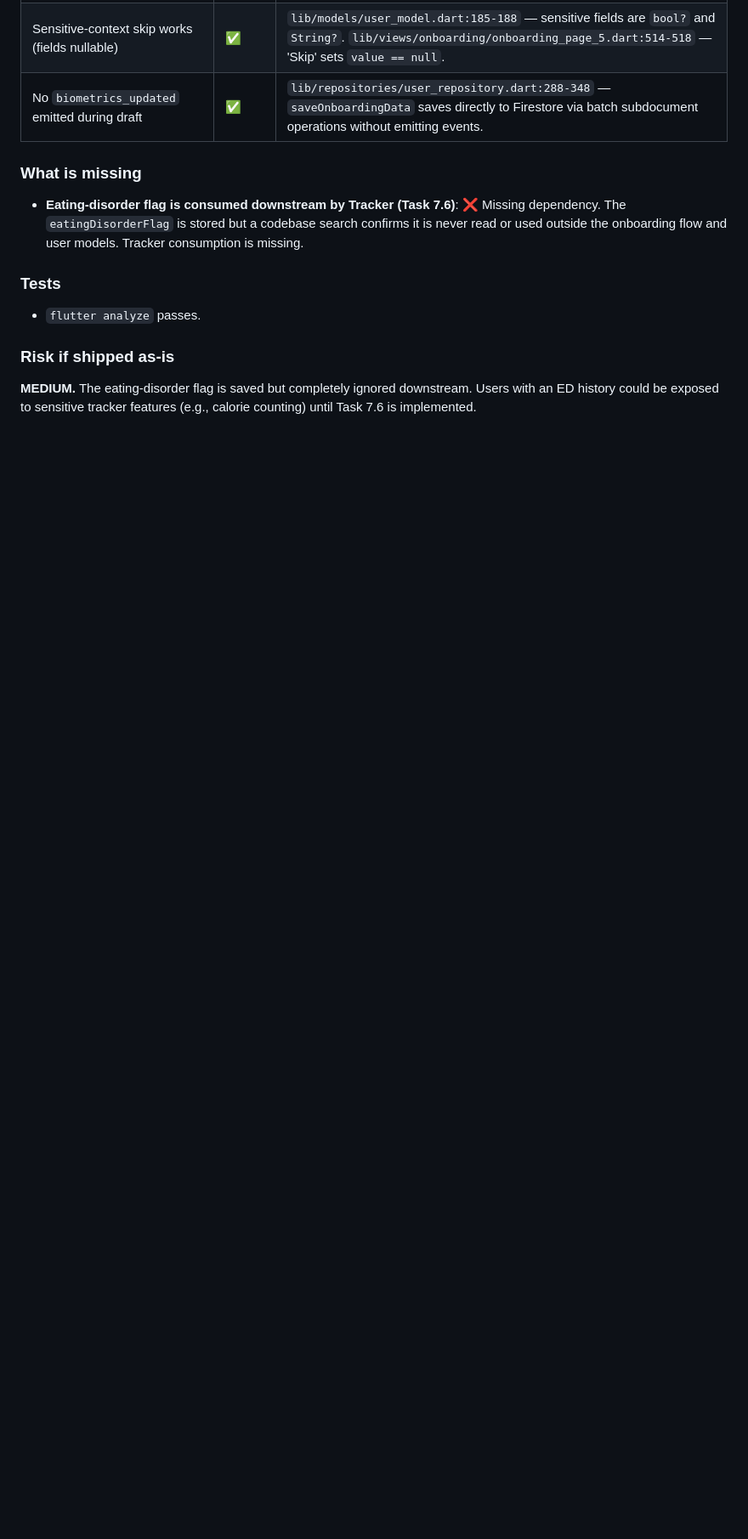
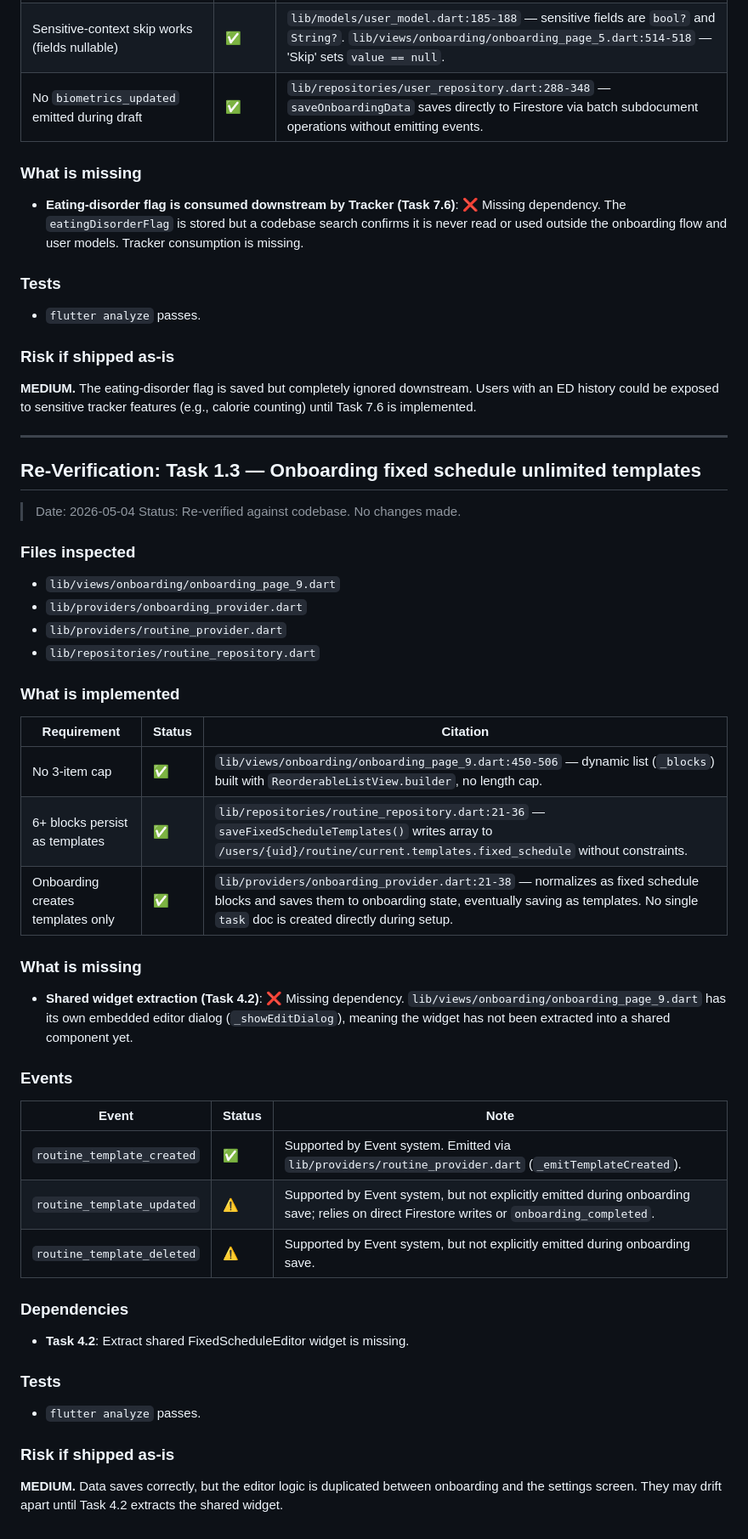
Before and after one commit to Nairitroyavay/optivus2, a Markdown page: docs/phase_1_5_audit.md, the part around the change. Shown at 85% size. GitHub-like rendering; blank space fills up the shorter version.

Commit message:
Task 1.3 — Onboarding fixed schedule unlimited templates

```diff
--- a/docs/phase_1_5_audit.md
+++ b/docs/phase_1_5_audit.md
@@ -721,3 +721,45 @@ All paths below are confirmed written by inspected code:
 
 ### Risk if shipped as-is
 **MEDIUM.** The eating-disorder flag is saved but completely ignored downstream. Users with an ED history could be exposed to sensitive tracker features (e.g., calorie counting) until Task 7.6 is implemented.
+
+---
+
+## Re-Verification: Task 1.3 — Onboarding fixed schedule unlimited templates
+
+> Date: 2026-05-04
+> Status: Re-verified against codebase. No changes made.
+
+### Files inspected
+- `lib/views/onboarding/onboarding_page_9.dart`
+- `lib/providers/onboarding_provider.dart`
+- `lib/providers/routine_provider.dart`
+- `lib/repositories/routine_repository.dart`
+
+### What is implemented
+
+| Requirement | Status | Citation |
+|---|---|---|
+| No 3-item cap | ✅ | `lib/views/onboarding/onboarding_page_9.dart:450-506` — dynamic list (`_blocks`) built with `ReorderableListView.builder`, no length cap. |
+| 6+ blocks persist as templates | ✅ | `lib/repositories/routine_repository.dart:21-36` — `saveFixedScheduleTemplates()` writes array to `/users/{uid}/routine/current.templates.fixed_schedule` without constraints. |
+| Onboarding creates templates only | ✅ | `lib/providers/onboarding_provider.dart:21-38` — normalizes as fixed schedule blocks and saves them to onboarding state, eventually saving as templates. No single `task` doc is created directly during setup. |
+
+### What is missing
+
+- **Shared widget extraction (Task 4.2)**: ❌ Missing dependency. `lib/views/onboarding/onboarding_page_9.dart` has its own embedded editor dialog (`_showEditDialog`), meaning the widget has not been extracted into a shared component yet.
+
+### Events
+
+| Event | Status | Note |
+|---|---|---|
+| `routine_template_created` | ✅ | Supported by Event system. Emitted via `lib/providers/routine_provider.dart` (`_emitTemplateCreated`). |
+| `routine_template_updated` | ⚠️ | Supported by Event system, but not explicitly emitted during onboarding save; relies on direct Firestore writes or `onboarding_completed`. |
+| `routine_template_deleted` | ⚠️ | Supported by Event system, but not explicitly emitted during onboarding save. |
+
+### Dependencies
+- **Task 4.2**: Extract shared FixedScheduleEditor widget is missing.
+
+### Tests
+- `flutter analyze` passes.
+
+### Risk if shipped as-is
+**MEDIUM.** Data saves correctly, but the editor logic is duplicated between onboarding and the settings screen. They may drift apart until Task 4.2 extracts the shared widget.
```
